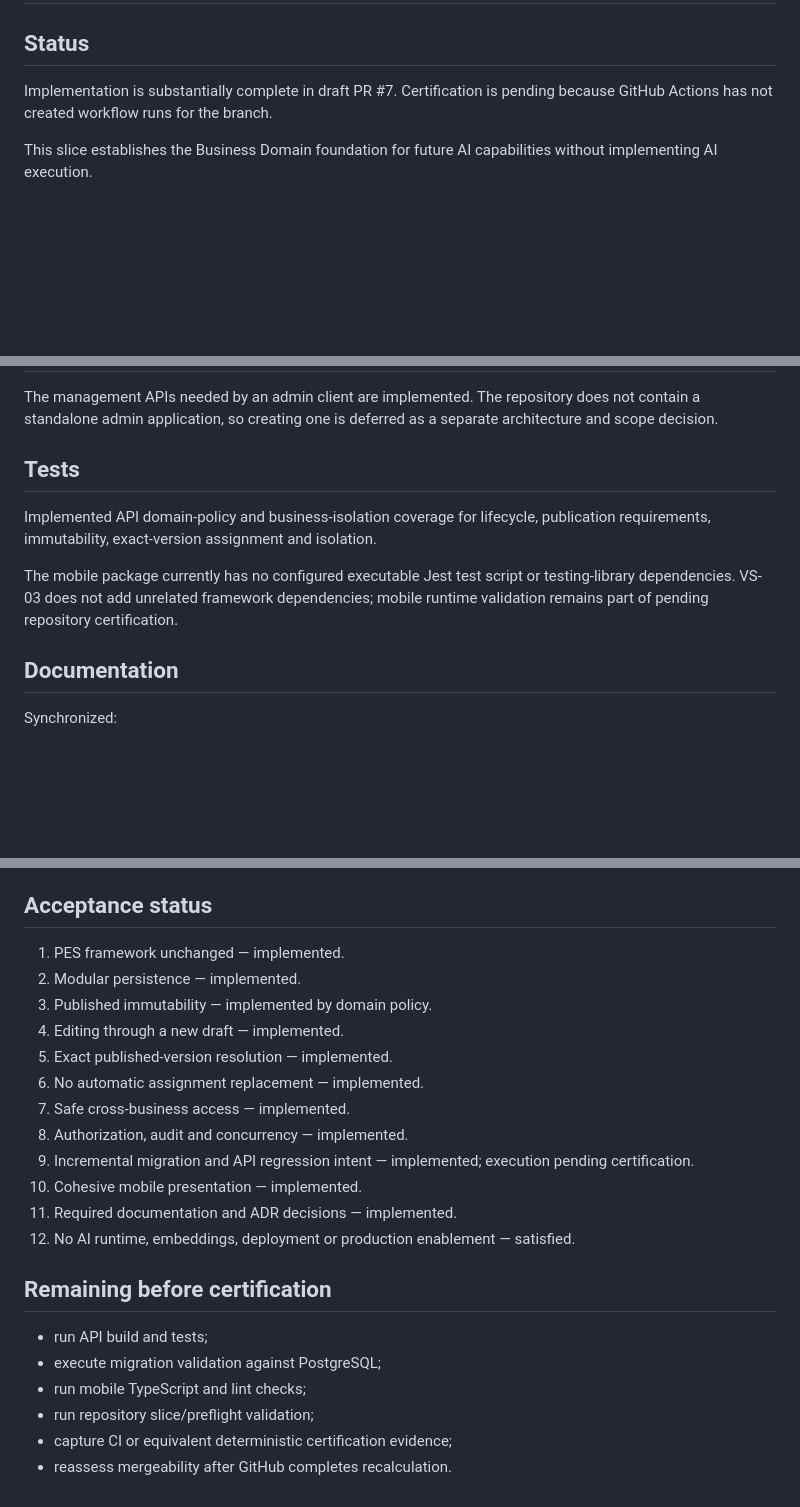
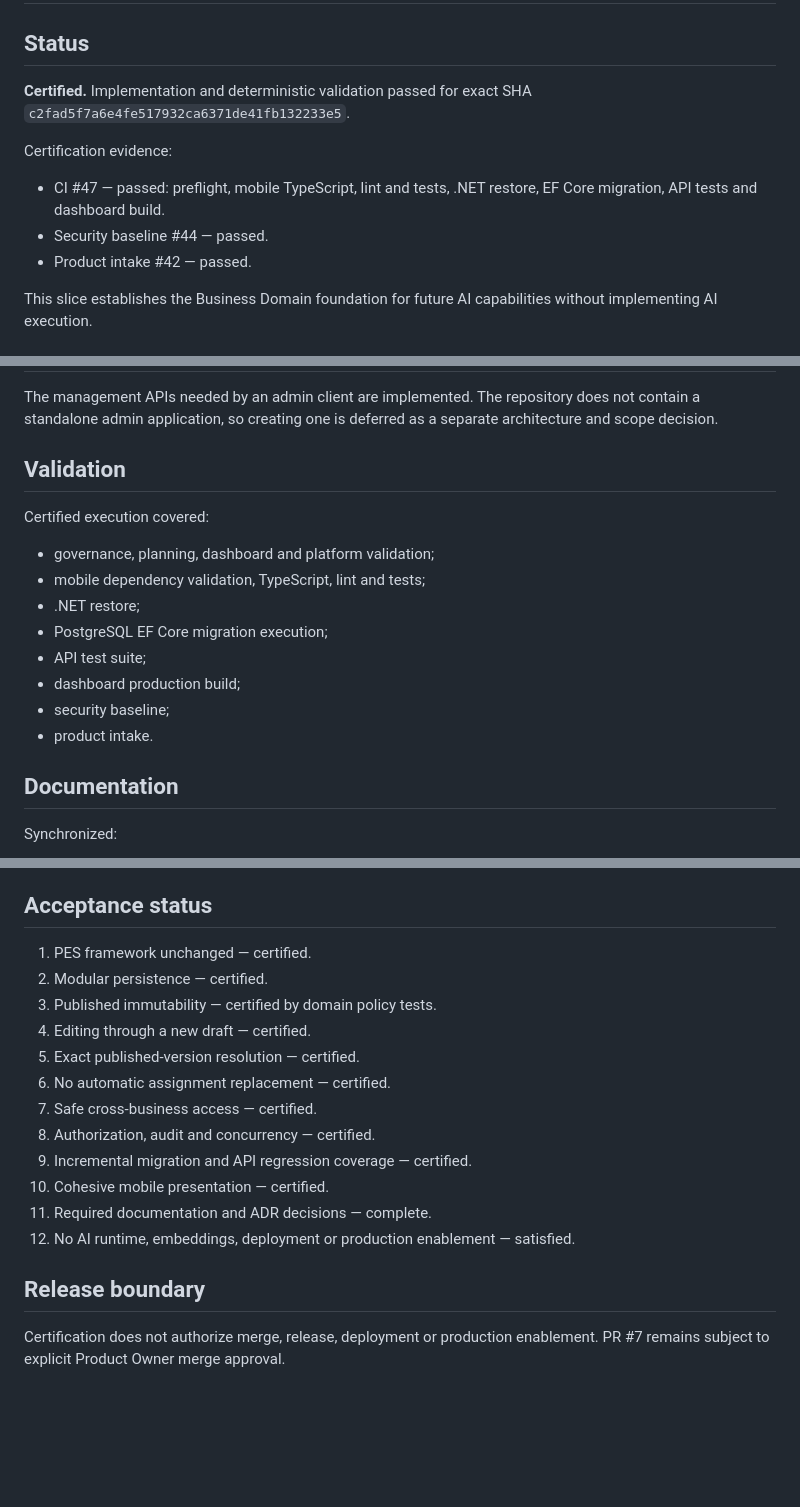
Before and after one commit to ksazid/project-atlas, a Markdown page: docs/slices/VS-03.md, 3 parts joined by grey strips. Drawn GitHub-style; blank space fills up the shorter version.

Commit message:
VS-03: close certification documentation

```diff
--- a/docs/slices/VS-03.md
+++ b/docs/slices/VS-03.md
@@ -2,7 +2,13 @@
 
 ## Status
 
-Implementation is substantially complete in draft PR #7. Certification is pending because GitHub Actions has not created workflow runs for the branch.
+**Certified.** Implementation and deterministic validation passed for exact SHA `c2fad5f7a6e4fe517932ca6371de41fb132233e5`.
+
+Certification evidence:
+
+- CI #47 — passed: preflight, mobile TypeScript, lint and tests, .NET restore, EF Core migration, API tests and dashboard build.
+- Security baseline #44 — passed.
+- Product intake #42 — passed.
 
 This slice establishes the Business Domain foundation for future AI capabilities without implementing AI execution.
 
@@ -63,11 +69,18 @@ No tab, route, navigation, authentication, state-management or framework restruc
 
 The management APIs needed by an admin client are implemented. The repository does not contain a standalone admin application, so creating one is deferred as a separate architecture and scope decision.
 
-## Tests
+## Validation
 
-Implemented API domain-policy and business-isolation coverage for lifecycle, publication requirements, immutability, exact-version assignment and isolation.
+Certified execution covered:
 
-The mobile package currently has no configured executable Jest test script or testing-library dependencies. VS-03 does not add unrelated framework dependencies; mobile runtime validation remains part of pending repository certification.
+- governance, planning, dashboard and platform validation;
+- mobile dependency validation, TypeScript, lint and tests;
+- .NET restore;
+- PostgreSQL EF Core migration execution;
+- API test suite;
+- dashboard production build;
+- security baseline;
+- product intake.
 
 ## Documentation
 
@@ -99,24 +112,19 @@ They can consume the effective assigned version, ordered locale-aware sections,
 
 ## Acceptance status
 
-1. PES framework unchanged — implemented.
-2. Modular persistence — implemented.
-3. Published immutability — implemented by domain policy.
-4. Editing through a new draft — implemented.
-5. Exact published-version resolution — implemented.
-6. No automatic assignment replacement — implemented.
-7. Safe cross-business access — implemented.
-8. Authorization, audit and concurrency — implemented.
-9. Incremental migration and API regression intent — implemented; execution pending certification.
-10. Cohesive mobile presentation — implemented.
-11. Required documentation and ADR decisions — implemented.
+1. PES framework unchanged — certified.
+2. Modular persistence — certified.
+3. Published immutability — certified by domain policy tests.
+4. Editing through a new draft — certified.
+5. Exact published-version resolution — certified.
+6. No automatic assignment replacement — certified.
+7. Safe cross-business access — certified.
+8. Authorization, audit and concurrency — certified.
+9. Incremental migration and API regression coverage — certified.
+10. Cohesive mobile presentation — certified.
+11. Required documentation and ADR decisions — complete.
 12. No AI runtime, embeddings, deployment or production enablement — satisfied.
 
-## Remaining before certification
+## Release boundary
 
-- run API build and tests;
-- execute migration validation against PostgreSQL;
-- run mobile TypeScript and lint checks;
-- run repository slice/preflight validation;
-- capture CI or equivalent deterministic certification evidence;
-- reassess mergeability after GitHub completes recalculation.
+Certification does not authorize merge, release, deployment or production enablement. PR #7 remains subject to explicit Product Owner merge approval.
```
